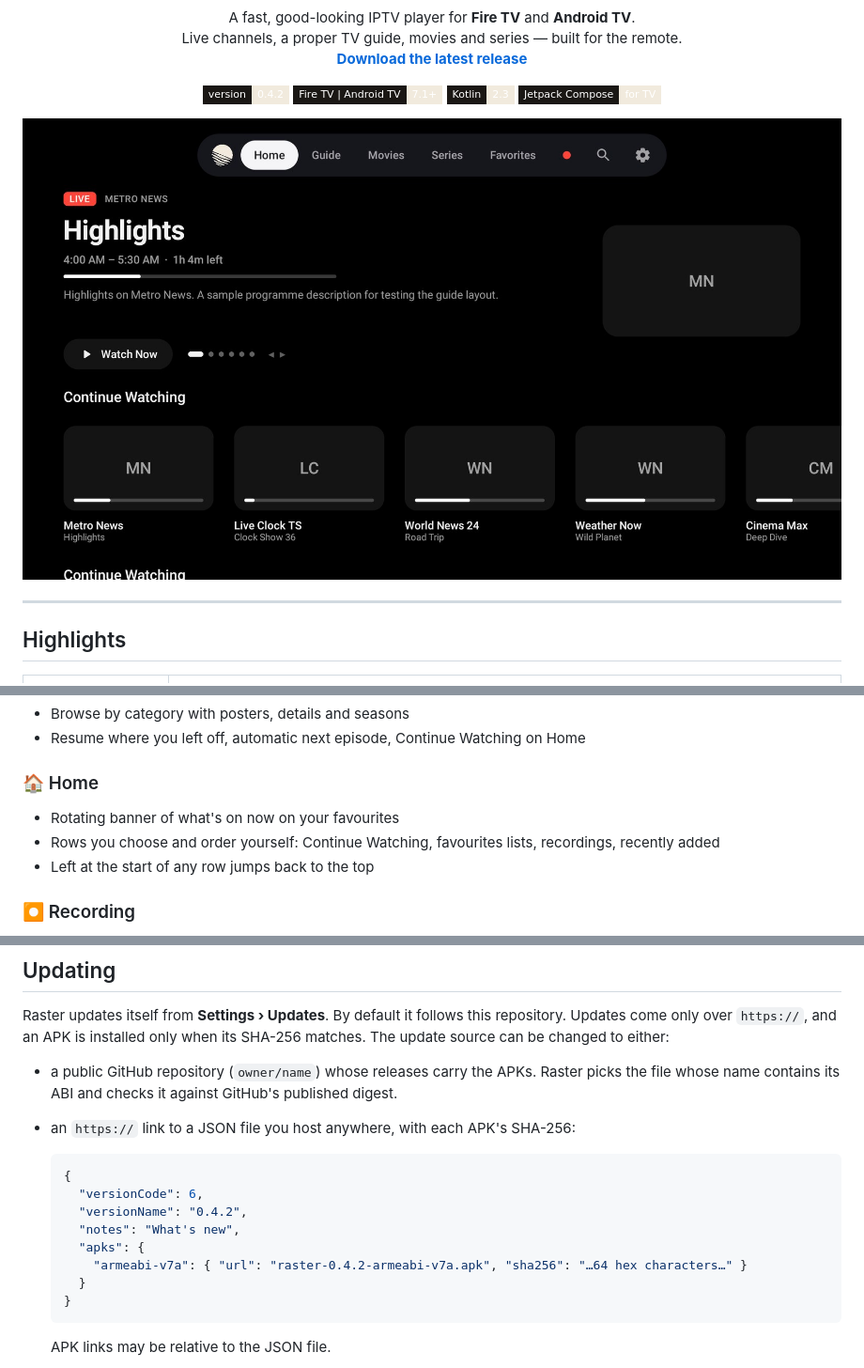
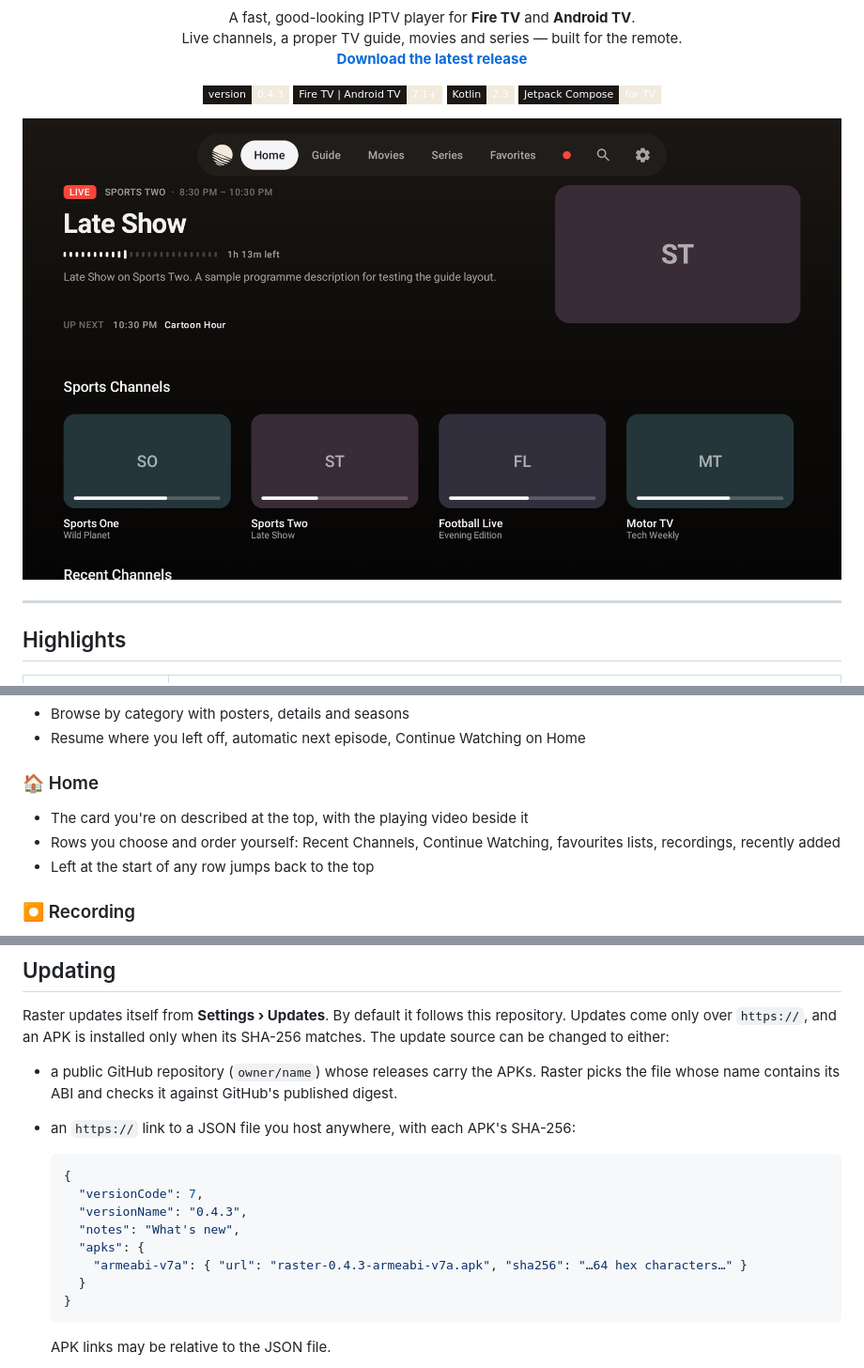
Before and after one commit to DIRIKtv/raster-releases, a Markdown page: README.md, 3 parts joined by grey strips. Shown at 94% size. Rendered like a GitHub page; pictures changed too: screenshots/home.jpg; badges without logos.

Commit message:
README: Raster 0.4.3

````diff
--- a/README.md
+++ b/README.md
@@ -9,7 +9,7 @@
 </p>
 
 <p align="center">
-  <img alt="Version" src="https://img.shields.io/badge/version-0.4.2-F1EADD?style=flat-square&labelColor=1A1714">
+  <img alt="Version" src="https://img.shields.io/badge/version-0.4.3-F1EADD?style=flat-square&labelColor=1A1714">
   <img alt="Platform" src="https://img.shields.io/badge/Fire%20TV%20%7C%20Android%20TV-7.1%2B-F1EADD?style=flat-square&labelColor=1A1714">
   <img alt="Kotlin" src="https://img.shields.io/badge/Kotlin-2.3-F1EADD?style=flat-square&labelColor=1A1714&logo=kotlin&logoColor=F1EADD">
   <img alt="Compose for TV" src="https://img.shields.io/badge/Jetpack%20Compose-for%20TV-F1EADD?style=flat-square&labelColor=1A1714&logo=jetpackcompose&logoColor=F1EADD">
@@ -65,8 +65,8 @@
 - Resume where you left off, automatic next episode, Continue Watching on Home
 
 ### 🏠 Home
-- Rotating banner of what's on now on your favourites
-- Rows you choose and order yourself: Continue Watching, favourites lists, recordings, recently added
+- The card you're on described at the top, with the playing video beside it
+- Rows you choose and order yourself: Recent Channels, Continue Watching, favourites lists, recordings, recently added
 - Left at the start of any row jumps back to the top
 
 ### ⏺️ Recording
@@ -135,11 +135,11 @@ Updates come only over `https://`, and an APK is installed only when its SHA-256
 
   ```json
   {
-    "versionCode": 6,
-    "versionName": "0.4.2",
+    "versionCode": 7,
+    "versionName": "0.4.3",
     "notes": "What's new",
     "apks": {
-      "armeabi-v7a": { "url": "raster-0.4.2-armeabi-v7a.apk", "sha256": "…64 hex characters…" }
+      "armeabi-v7a": { "url": "raster-0.4.3-armeabi-v7a.apk", "sha256": "…64 hex characters…" }
     }
   }
   ```
````
Also changed, not shown: other parts of README.md (+1 -1 lines).
